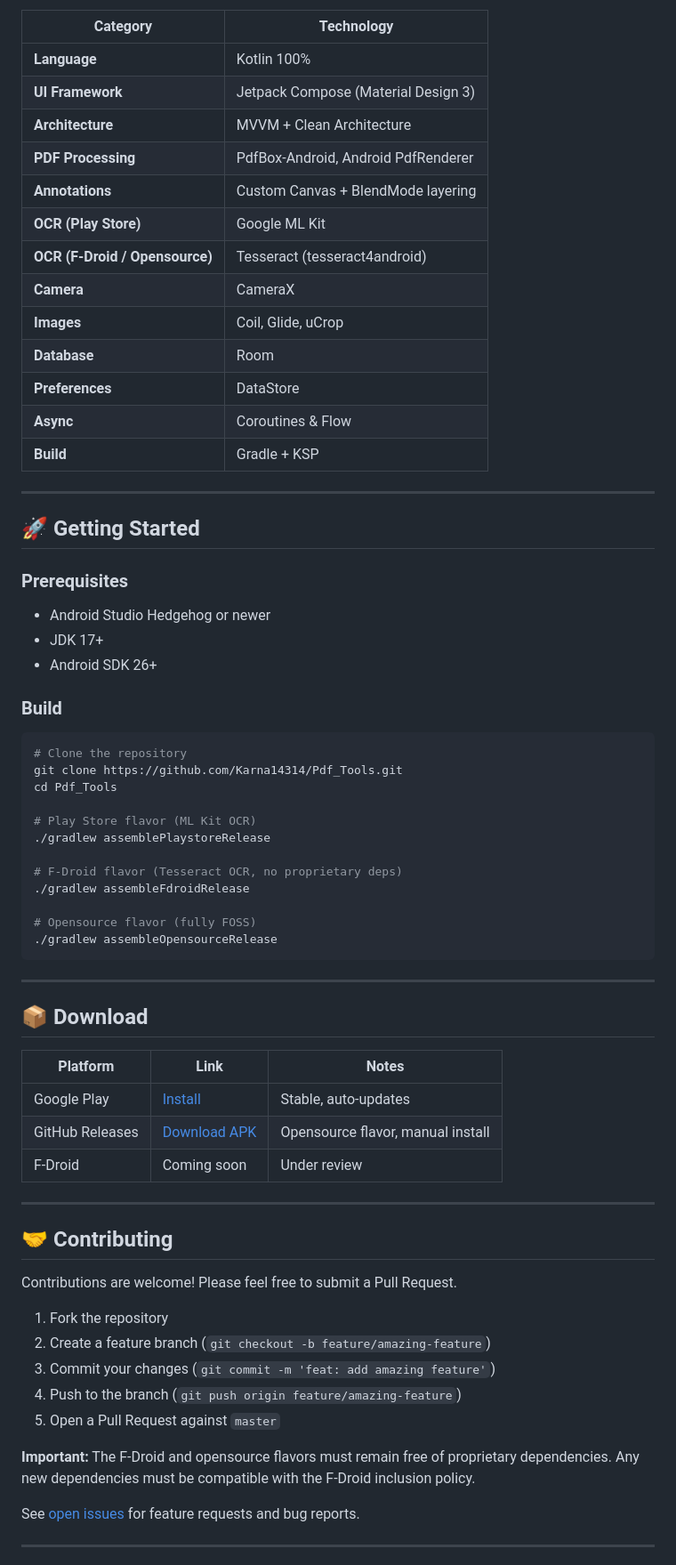
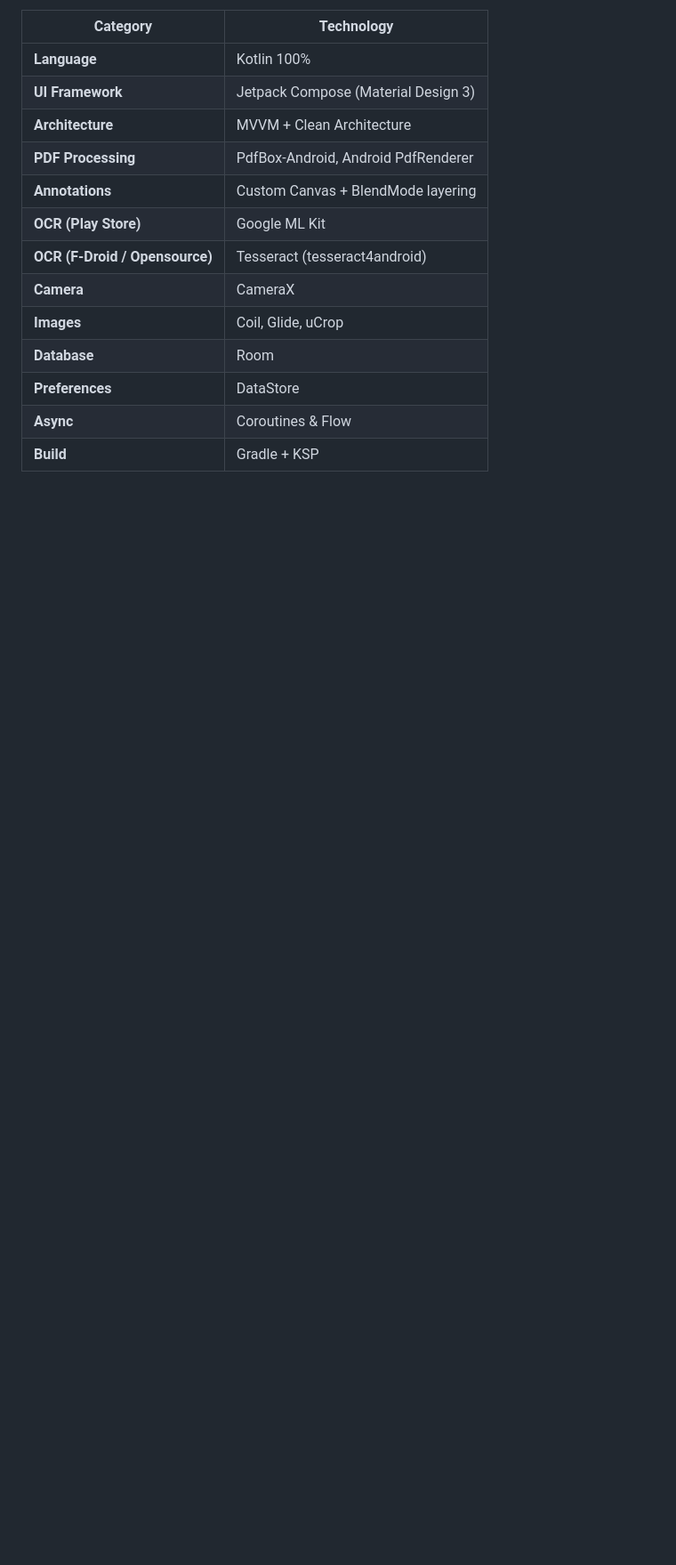
Before and after one commit to binan-maker/PDF-ToolKit, a Markdown page: README.md, the part around one of its changes. Shown at 89% size. Rendered like a GitHub page; blank space fills up the shorter version.

Commit message:
Clean up README.md by removing links and sections
Removed unnecessary sections and links from README.

````diff
--- a/README.md
+++ b/README.md
@@ -119,58 +80,3 @@ All flavors are **privacy-first** with no ads, no analytics, and no proprietary
 | **Preferences** | DataStore |
 | **Async** | Coroutines & Flow |
 | **Build** | Gradle + KSP |
-
----
-
-## 🚀 Getting Started
-
-### Prerequisites
-- Android Studio Hedgehog or newer
-- JDK 17+
-- Android SDK 26+
-
-### Build
-
-```bash
-# Clone the repository
-git clone https://github.com/Karna14314/Pdf_Tools.git
-cd Pdf_Tools
-
-# Play Store flavor (ML Kit OCR)
-./gradlew assemblePlaystoreRelease
-
-# F-Droid flavor (Tesseract OCR, no proprietary deps)
-./gradlew assembleFdroidRelease
-
-# Opensource flavor (fully FOSS)
-./gradlew assembleOpensourceRelease
-```
-
----
-
-## 📦 Download
-
-| Platform | Link | Notes |
-|----------|------|-------|
-| Google Play | [Install](https://play.google.com/store/apps/details?id=com.anonymous.imgpdf) | Stable, auto-updates |
-| GitHub Releases | [Download APK](https://github.com/Karna14314/Pdf_Tools/releases) | Opensource flavor, manual install |
-| F-Droid | Coming soon | Under review |
-
----
-
-## 🤝 Contributing
-
-Contributions are welcome! Please feel free to submit a Pull Request.
-
-1. Fork the repository
-2. Create a feature branch (`git checkout -b feature/amazing-feature`)
-3. Commit your changes (`git commit -m 'feat: add amazing feature'`)
-4. Push to the branch (`git push origin feature/amazing-feature`)
-5. Open a Pull Request against `master`
-
-**Important:** The F-Droid and opensource flavors must remain free of proprietary dependencies. Any new dependencies must be compatible with the F-Droid inclusion policy.
-
-See [open issues](https://github.com/Karna14314/Pdf_Tools/issues) for feature requests and bug reports.
-
----
-
````
Also changed, not shown: other parts of README.md (+0 -53 lines).
